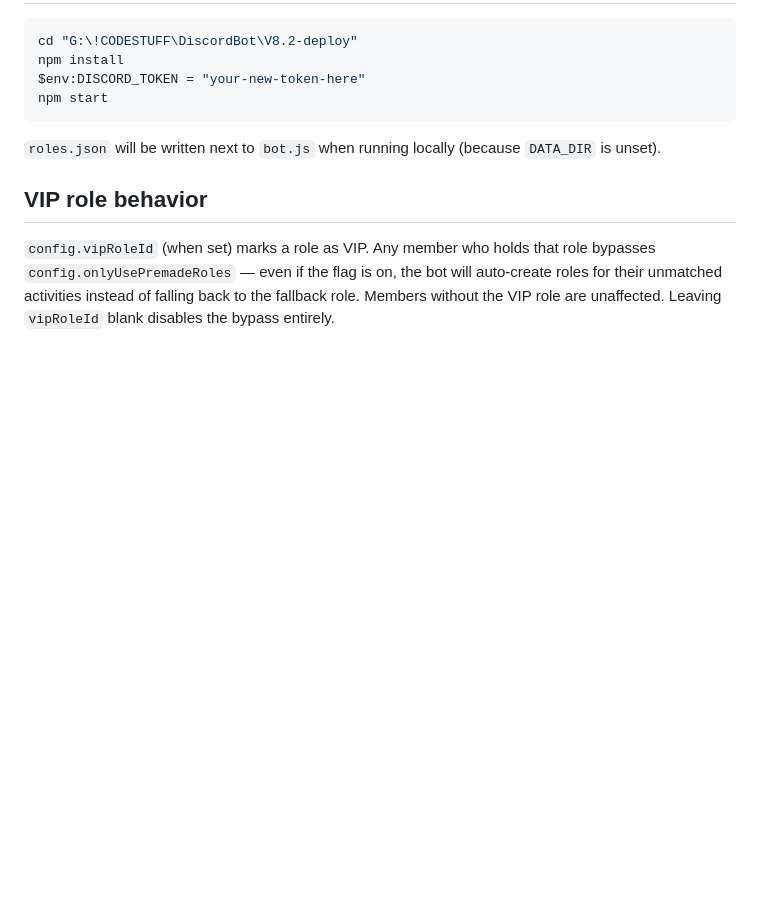
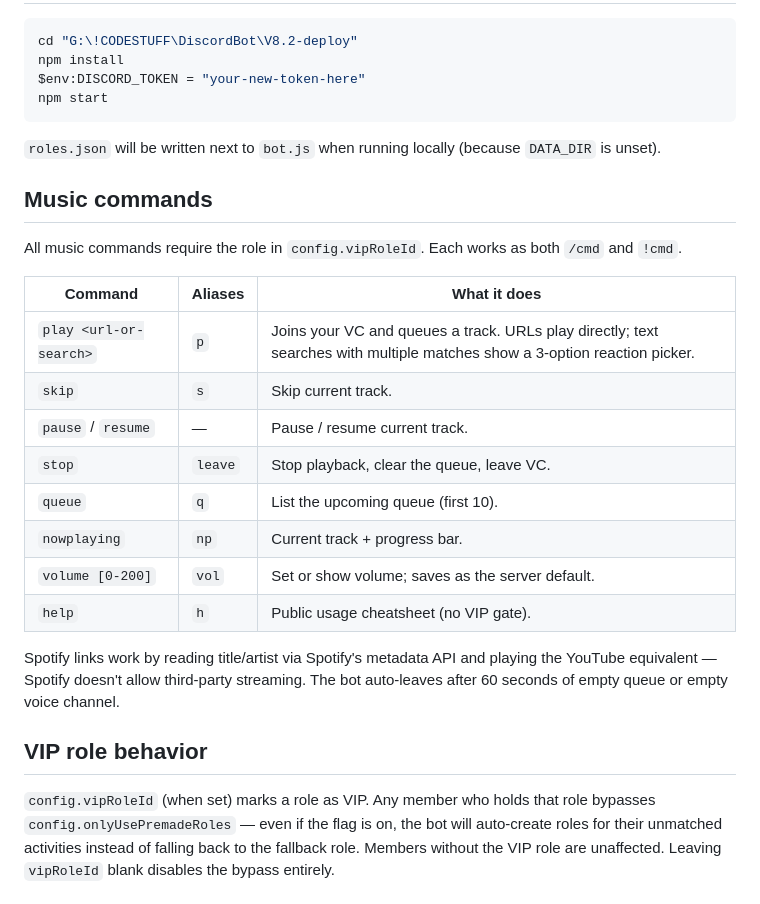
Before and after one commit to slimeraps/wavwrld-role-bot, a Markdown page: README.md, the part around one of its changes. Rendered like a GitHub page; blank space fills up the shorter version.

```diff
--- a/README.md
+++ b/README.md
@@ -141,6 +186,26 @@ npm start
 `roles.json` will be written next to `bot.js` when running locally (because
 `DATA_DIR` is unset).
 
+## Music commands
+
+All music commands require the role in `config.vipRoleId`. Each works as both
+`/cmd` and `!cmd`.
+
+| Command | Aliases | What it does |
+|---|---|---|
+| `play <url-or-search>` | `p` | Joins your VC and queues a track. URLs play directly; text searches with multiple matches show a 3-option reaction picker. |
+| `skip` | `s` | Skip current track. |
+| `pause` / `resume` | — | Pause / resume current track. |
+| `stop` | `leave` | Stop playback, clear the queue, leave VC. |
+| `queue` | `q` | List the upcoming queue (first 10). |
+| `nowplaying` | `np` | Current track + progress bar. |
+| `volume [0-200]` | `vol` | Set or show volume; saves as the server default. |
+| `help` | `h` | Public usage cheatsheet (no VIP gate). |
+
+Spotify links work by reading title/artist via Spotify's metadata API and
+playing the YouTube equivalent — Spotify doesn't allow third-party streaming.
+The bot auto-leaves after 60 seconds of empty queue or empty voice channel.
+
 ## VIP role behavior
 
 `config.vipRoleId` (when set) marks a role as VIP. Any member who holds that
```
Also changed, not shown: other parts of README.md (+52 -7 lines).
